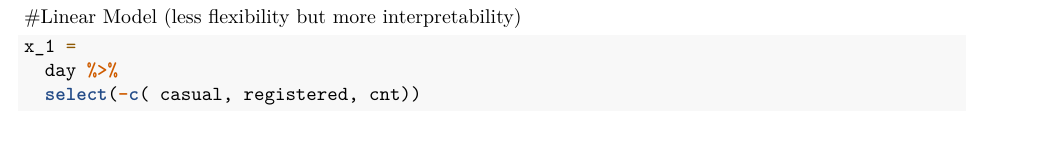
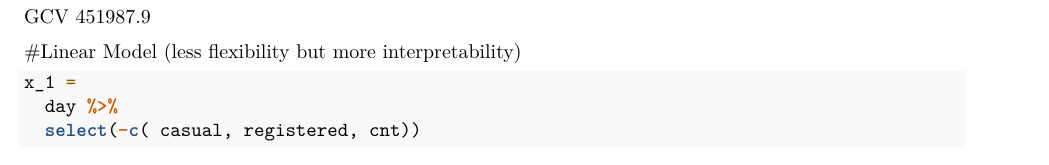
Before and after one commit to abhishekajay1718/p8106_mtp_group12, an R Markdown document (p8106_mtp_group12.Rmd): part of page 8 of 9, cut at the place of the change. Rendered offline with R 4.5, knitr and Pandoc, then LaTeX, with nearby package versions; some code elsewhere in the file could not run offline; column names are cleaned by a stand-in for the janitor package.

Commit message:
GCV of mars

````diff
--- a/p8106_mtp_group12.Rmd
+++ b/p8106_mtp_group12.Rmd
@@ -265,7 +265,7 @@ coef(mars.fit$finalModel)
 bwplot(resamples(list(mars = mars.fit,gam = gam.fit)), metric = "RMSE")
 ```
 
-
+GCV 451987.9
 
 #Linear Model (less flexibility but more interpretability)
 
````
